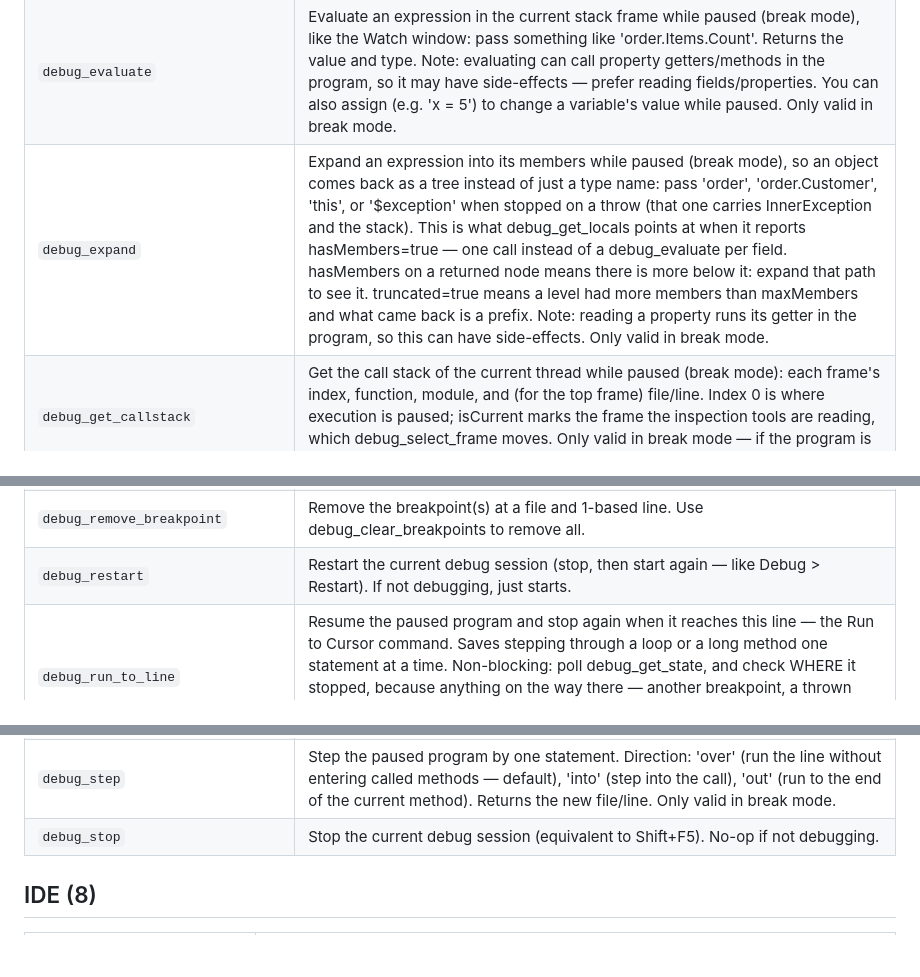
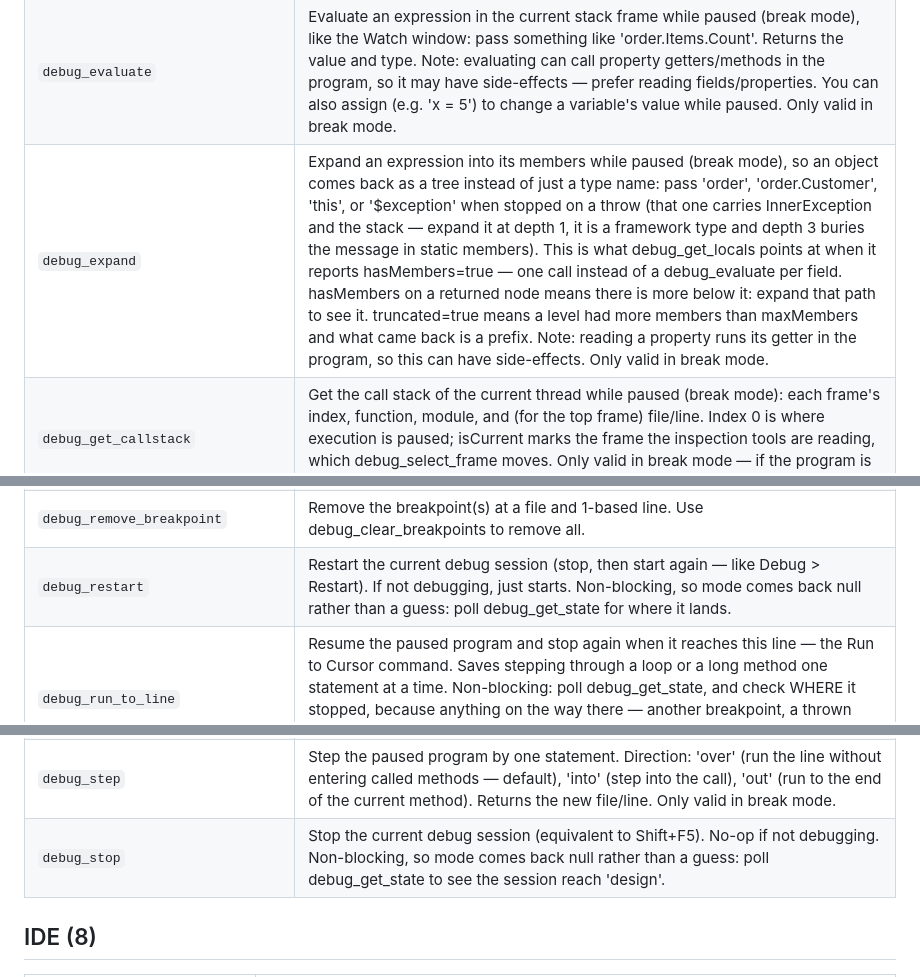
Before and after one commit to Corsinvest/cv4vs-agents, a Markdown page: docs/mcp-tools.md, 3 parts joined by grey strips. Rendered like a GitHub page; blank space fills up the shorter version.

Commit message:
docs(mcp): three tool descriptions had drifted from the code
The table copies each tool's Description verbatim, so it drifts silently whenever
one is reworded — nothing compares them. Checked all 55: debug_stop and
debug_restart still promised a mode they stopped returning, and debug_expand was
missing the depth-1 advice for $exception that the code gives.

```diff
--- a/docs/mcp-tools.md
+++ b/docs/mcp-tools.md
@@ -75,14 +75,14 @@ returns `supported=false` instead of pretending it worked.
 | `debug_clear_breakpoints` | Remove all breakpoints in the solution. |
 | `debug_continue` | Resume execution from a paused (break) state (like F5 while paused). The program runs until the next breakpoint or it exits. Only valid in break mode. |
 | `debug_evaluate` | Evaluate an expression in the current stack frame while paused (break mode), like the Watch window: pass something like 'order.Items.Count'. Returns the value and type. Note: evaluating can call property getters/methods in the program, so it may have side-effects — prefer reading fields/properties. You can also assign (e.g. 'x = 5') to change a variable's value while paused. Only valid in break mode. |
-| `debug_expand` | Expand an expression into its members while paused (break mode), so an object comes back as a tree instead of just a type name: pass 'order', 'order.Customer', 'this', or '$exception' when stopped on a throw (that one carries InnerException and the stack). This is what debug_get_locals points at when it reports hasMembers=true — one call instead of a debug_evaluate per field. hasMembers on a returned node means there is more below it: expand that path to see it. truncated=true means a level had more members than maxMembers and what came back is a prefix. Note: reading a property runs its getter in the program, so this can have side-effects. Only valid in break mode. |
+| `debug_expand` | Expand an expression into its members while paused (break mode), so an object comes back as a tree instead of just a type name: pass 'order', 'order.Customer', 'this', or '$exception' when stopped on a throw (that one carries InnerException and the stack — expand it at depth 1, it is a framework type and depth 3 buries the message in static members). This is what debug_get_locals points at when it reports hasMembers=true — one call instead of a debug_evaluate per field. hasMembers on a returned node means there is more below it: expand that path to see it. truncated=true means a level had more members than maxMembers and what came back is a prefix. Note: reading a property runs its getter in the program, so this can have side-effects. Only valid in break mode. |
 | `debug_get_callstack` | Get the call stack of the current thread while paused (break mode): each frame's index, function, module, and (for the top frame) file/line. Index 0 is where execution is paused; isCurrent marks the frame the inspection tools are reading, which debug_select_frame moves. Only valid in break mode — if the program is still running, poll debug_get_state until mode='break'. |
 | `debug_get_locals` | List the parameters and local variables of the selected stack frame while paused (break mode): each with name, type and value, the parameters first and marked isArgument. Objects are flat by default — hasMembers=true means you can see inside with debug_expand("name"), or pass depth here to walk them all at once. Reads the frame debug_select_frame chose, which is the paused one until you move it. Only valid in break mode. |
 | `debug_get_state` | Get the current debug state: mode is 'design' (not debugging), 'run' (running), or 'break' (paused on a breakpoint/exception). In 'break' mode also returns the current file and 1-based line where execution is paused, and — if paused ON AN EXCEPTION — its type and message. Poll this after debug_start to know when the program has hit a breakpoint or thrown. |
 | `debug_list_breakpoints` | List all breakpoints in the solution: each with its file+line (or function name), condition (if any), and whether it's enabled. |
 | `debug_list_processes` | List local processes the debugger can attach to (pid + name). Optionally filter by a name substring. Use this to find the process to pass to debug_attach. |
 | `debug_remove_breakpoint` | Remove the breakpoint(s) at a file and 1-based line. Use debug_clear_breakpoints to remove all. |
-| `debug_restart` | Restart the current debug session (stop, then start again — like Debug > Restart). If not debugging, just starts. |
+| `debug_restart` | Restart the current debug session (stop, then start again — like Debug > Restart). If not debugging, just starts. Non-blocking, so mode comes back null rather than a guess: poll debug_get_state for where it lands. |
 | `debug_run_to_line` | Resume the paused program and stop again when it reaches this line — the Run to Cursor command. Saves stepping through a loop or a long method one statement at a time. Non-blocking: poll debug_get_state, and check WHERE it stopped, because anything on the way there — another breakpoint, a thrown exception — pauses it first, and if the line is never reached the program just runs on to the end. Adds no breakpoint of its own. Only valid in break mode. |
 | `debug_select_frame` | Choose which call-stack frame debug_get_locals, debug_evaluate and debug_expand read, by the index debug_get_callstack reports (0 = where execution is paused). Locals belong to a frame: stopped inside a method that was called, the caller's variables are out of scope until you select its frame — that is what "not in scope in the current frame" means. Same as double-clicking a line in the Call Stack window. The selection lasts until the program runs again. Only valid in break mode. |
 | `debug_set_breakpoint` | Add a breakpoint at a file and 1-based line. Optionally pass a condition (an expression that must be true for the breakpoint to trigger). Works whether or not a debug session is running. Combine with debug_start + debug_get_state to pause execution at this point. |
@@ -92,7 +92,7 @@ returns `supported=false` instead of pretending it worked.
 | `debug_start` | Start debugging the solution's startup project (equivalent to F5). Non-blocking: returns once launched; the program then runs until it hits a breakpoint or exits. Poll debug_get_state to detect when it pauses (mode='break'). No-op if already debugging. |
 | `debug_start_no_debugger` | Start the program WITHOUT the debugger (equivalent to Ctrl+F5). Optionally pass a project name to set it as startup first. Use debug_start instead when you need breakpoints. Returns ok or ok=false with a reason. |
 | `debug_step` | Step the paused program by one statement. Direction: 'over' (run the line without entering called methods — default), 'into' (step into the call), 'out' (run to the end of the current method). Returns the new file/line. Only valid in break mode. |
-| `debug_stop` | Stop the current debug session (equivalent to Shift+F5). No-op if not debugging. |
+| `debug_stop` | Stop the current debug session (equivalent to Shift+F5). No-op if not debugging. Non-blocking, so mode comes back null rather than a guess: poll debug_get_state to see the session reach 'design'. |
 
 ## IDE (8)
 
```
